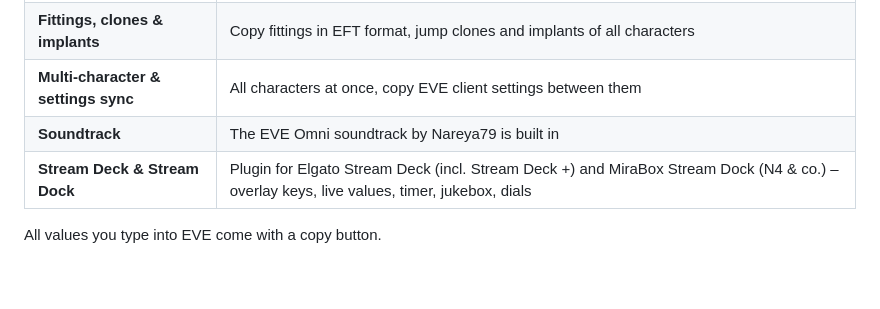
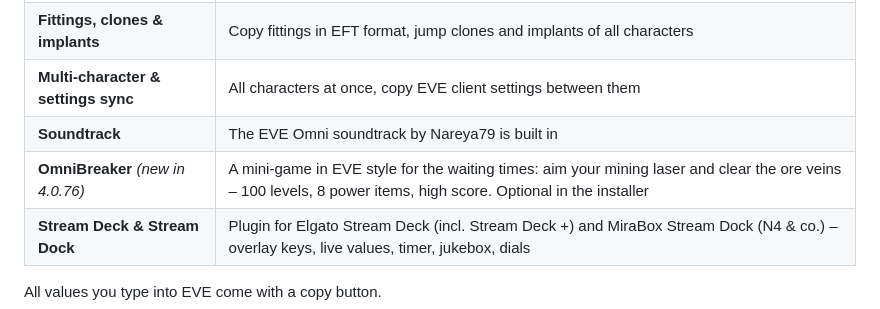
Before and after one commit to Nareya79/eve-omni, a Markdown page: README.md, the part around the change. Drawn GitHub-style; blank space fills up the shorter version.

Commit message:
README: OmniBreaker (4.0.76) in den Highlights
Added new feature 'OmniBreaker' for mini-game during wait times.

```diff
--- a/README.md
+++ b/README.md
@@ -61,6 +61,7 @@
 | **Fittings, clones & implants** | Copy fittings in EFT format, jump clones and implants of all characters |
 | **Multi-character & settings sync** | All characters at once, copy EVE client settings between them |
 | **Soundtrack** | The EVE Omni soundtrack by Nareya79 is built in |
+| **OmniBreaker** *(new in 4.0.76)* | A mini-game in EVE style for the waiting times: aim your mining laser and clear the ore veins – 100 levels, 8 power items, high score. Optional in the installer |
 | **Stream Deck & Stream Dock** | Plugin for Elgato Stream Deck (incl. Stream Deck +) and MiraBox Stream Dock (N4 & co.) – overlay keys, live values, timer, jukebox, dials |
 
 All values you type into EVE come with a copy button.
```
